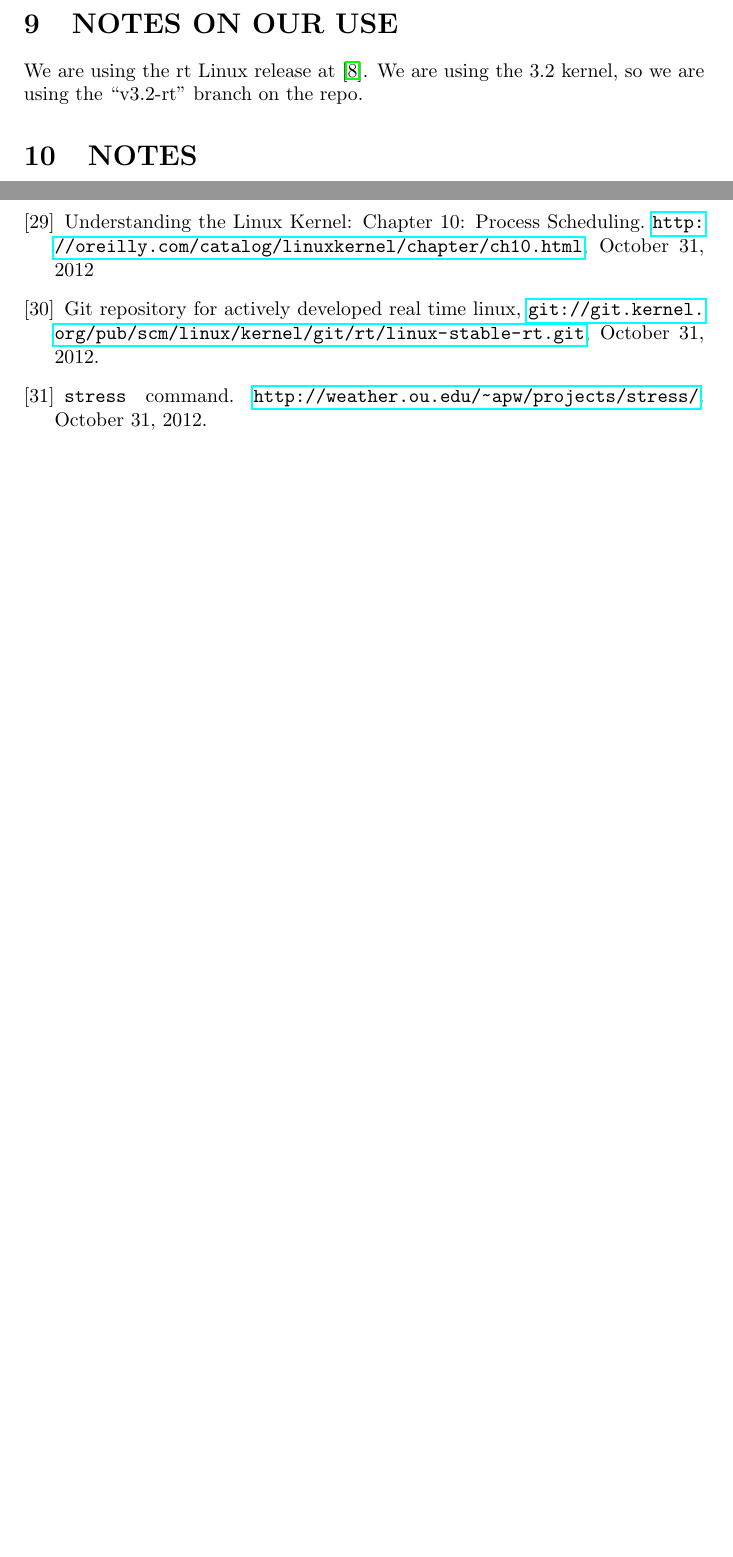
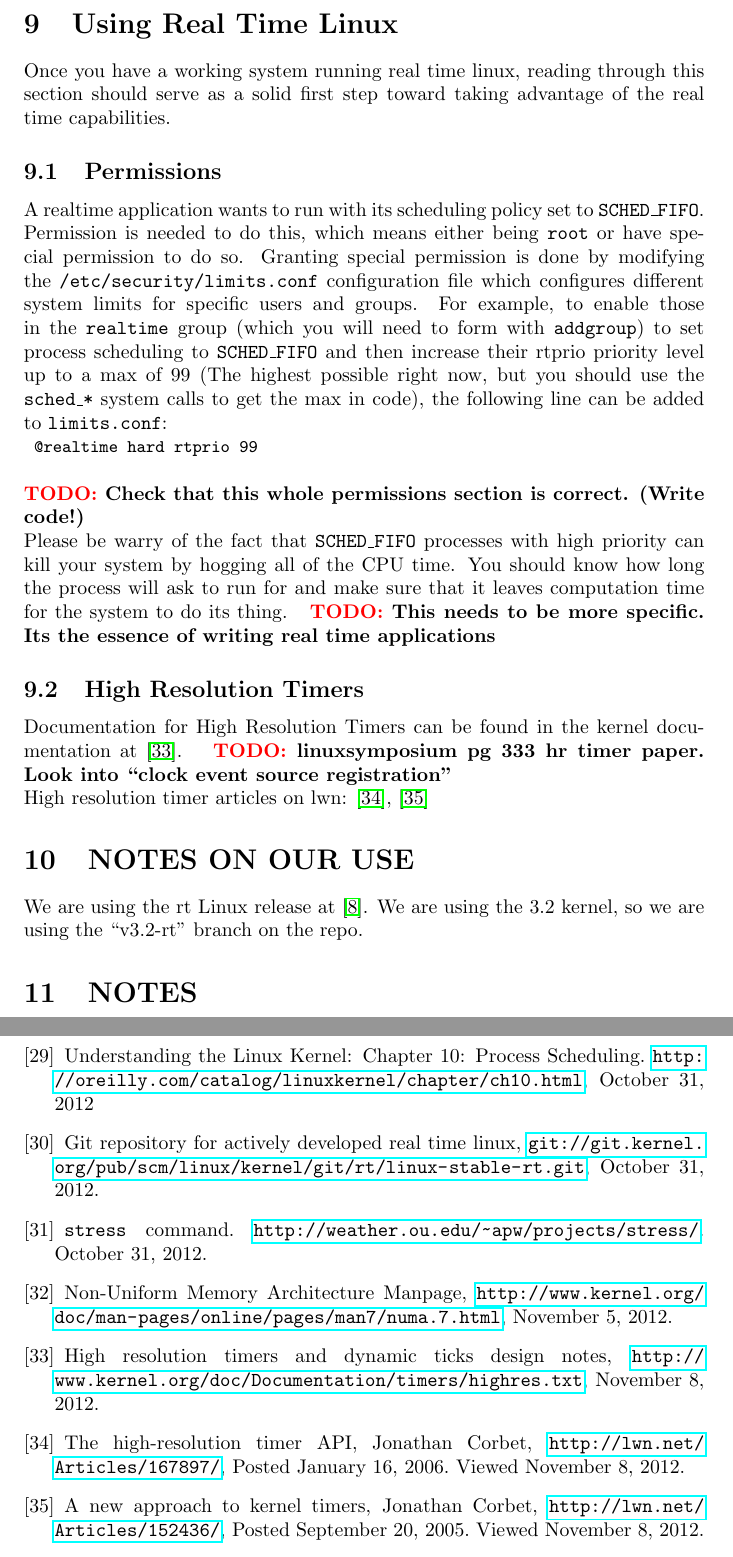
Before and after one commit to ianohara/linux-rt-examples, a LaTeX document (reports/real_time_os.tex, which reads reports/bibliography.tex): two parts of pages 10 and 12 of 12 before the commit and two parts of pages 10 and 13 of 13 after it, joined at a grey line, cut at the place of the change, the shorter picture padded with empty space. Compiled offline with pdfLaTeX.

Commit message:
Started writing about how to go about writing a realtime application
git-svn-id: http://svn.modlabupenn.org/personal/iano/realtime_gumstix@416 f9728153-16c7-43d0-9843-c13daa3a4bf4

```diff
--- a/reports/bibliography.tex
+++ b/reports/bibliography.tex
@@ -63,4 +63,12 @@ Understanding the Linux Kernel: Chapter 10: Process Scheduling.  \url{http://ore
 Git repository for actively developed real time linux, \url{git://git.kernel.org/pub/scm/linux/kernel/git/rt/linux-stable-rt.git}, October 31, 2012.
 \bibitem{stressCommand}
 \texttt{stress} command. \url{http://weather.ou.edu/~apw/projects/stress/}. October 31, 2012.
+\bibitem{NUMA}
+Non-Uniform Memory Architecture Manpage, \url{http://www.kernel.org/doc/man-pages/online/pages/man7/numa.7.html}, November 5, 2012.
+\bibitem{highResTimerDoc}
+High resolution timers and dynamic ticks design notes, \url{http://www.kernel.org/doc/Documentation/timers/highres.txt}, November 8, 2012.
+\bibitem{highResTimerAPI}
+The high-resolution timer API, Jonathan Corbet, \url{http://lwn.net/Articles/167897/}, Posted January 16, 2006.  Viewed November 8, 2012.
+\bibitem{newApproachToKernelTimers}
+A new approach to kernel timers, Jonathan Corbet, \url{http://lwn.net/Articles/152436/}, Posted September 20, 2005.  Viewed November 8, 2012.
 \end{thebibliography}
--- a/reports/real_time_os.tex
+++ b/reports/real_time_os.tex
@@ -7,6 +7,7 @@
 \newcommand{\rootCom}[1]{\\\indent\indent\texttt{ \small root\# #1}\\}
 \newcommand{\userCom}[1]{\\\indent\indent\texttt{ \small user\$ #1}\\}
 \newcommand{\bashCode}[1]{\\\indent\indent\texttt{ \small #1} \\}
+\newcommand{\lineCode}[1]{\bashCode{#1}}
 \newcommand{\unit}[1]{\texttt{\[#1\]}}
 
 \title{Overview of Real Time Operating Systems \\ Fall 2012 Independent Study} % Title
@@ -219,3 +223,18 @@ The thread on the gumstix-users mailing list at \cite{gumstixRtThread} is the mo
 
 \input{image_creation.tex}
 
+\section{Using Real Time Linux}
+Once you have a working system running real time linux, reading through this section should serve as a solid first step toward taking advantage of the real time capabilities.
+
+\subsection{Permissions}
+A realtime application wants to run with its scheduling policy set to \texttt{SCHED\_FIFO}.  Permission is needed to do this, which means either being \texttt{root} or have special permission to do so.  Granting special permission is done by modifying the \texttt{/etc/security/limits.conf} configuration file which configures different system limits for specific users and groups.  For example, to enable those in the \texttt{realtime} group (which you will need to form with \texttt{addgroup}) to set process scheduling to \texttt{SCHED\_FIFO} and then increase their rtprio priority level up to a max of 99 (The highest possible right now, but you should use the \texttt{sched\_*} system calls to get the max in code), the following line can be added to \texttt{limits.conf}:\lineCode{@realtime    hard     rtprio    99}
+
+\TODO{Check that this whole permissions section is correct.  (Write code!)}
+
+Please be warry of the fact that \texttt{SCHED\_FIFO} processes with high priority can kill your system by hogging all of the CPU time.  You should know how long the process will ask to run for and make sure that it leaves computation time for the system to do its thing.  \TODO{This needs to be more specific.  Its the essence of writing real time applications}
+
+\subsection{High Resolution Timers}
+Documentation for High Resolution Timers can be found in the kernel documentation at \cite{highResTimerDoc}.
+\TODO{linuxsymposium pg 333 hr timer paper.  Look into ``clock event source registration"}
+
+High resolution timer articles on lwn: \cite{highResTimerAPI}, \cite{newApproachToKernelTimers}
```
Also changed, not shown: reports/real_time_os.pdf, reports/real_time_os.tex (11 more changed lines).
